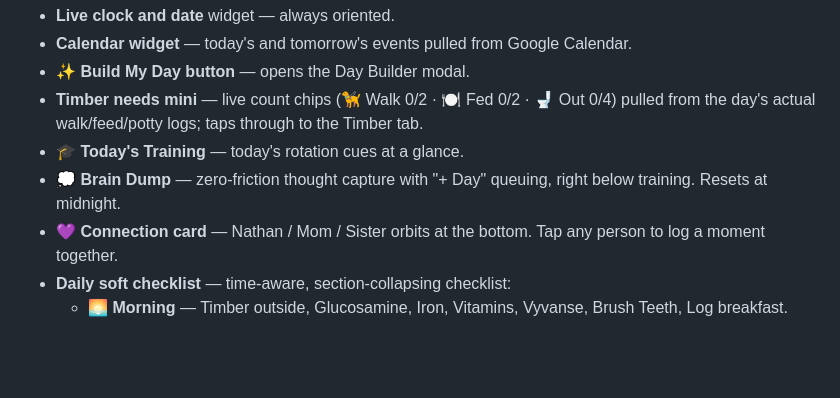
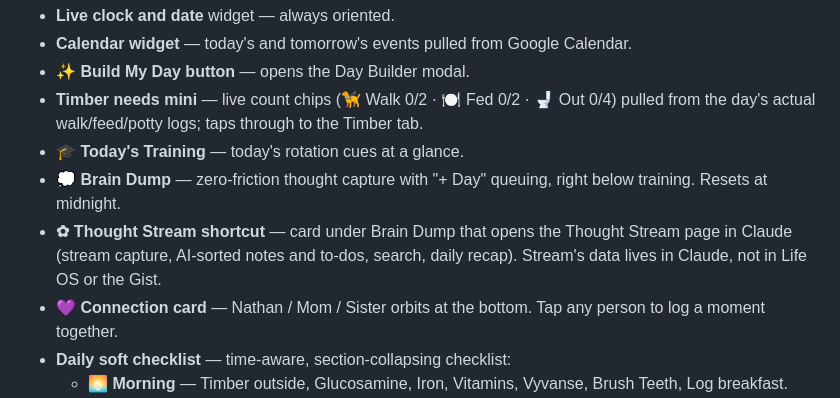
Before and after one commit to jazzy5006/life-os, a Markdown page: README.md, the part around the change. GitHub-like rendering; blank space fills up the shorter version.

```diff
--- a/README.md
+++ b/README.md
@@ -14,6 +14,7 @@ The landing tab. Everything you need to start and pace your day, at a glance. La
 - **Timber needs mini** — live count chips (🦮 Walk 0/2 · 🍽️ Fed 0/2 · 🚽 Out 0/4) pulled from the day's actual walk/feed/potty logs; taps through to the Timber tab.
 - **🎓 Today's Training** — today's rotation cues at a glance.
 - **💭 Brain Dump** — zero-friction thought capture with "+ Day" queuing, right below training. Resets at midnight.
+- **✿ Thought Stream shortcut** — card under Brain Dump that opens the Thought Stream page in Claude (stream capture, AI-sorted notes and to-dos, search, daily recap). Stream's data lives in Claude, not in Life OS or the Gist.
 - **💜 Connection card** — Nathan / Mom / Sister orbits at the bottom. Tap any person to log a moment together.
 - **Daily soft checklist** — time-aware, section-collapsing checklist:
   - 🌅 **Morning** — Timber outside, Glucosamine, Iron, Vitamins, Vyvanse, Brush Teeth, Log breakfast.
```
